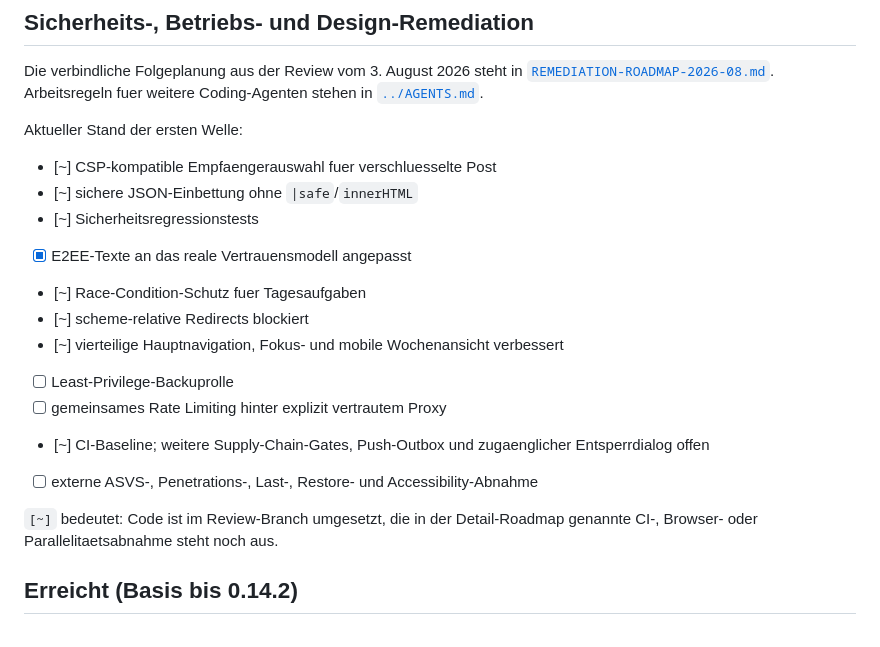
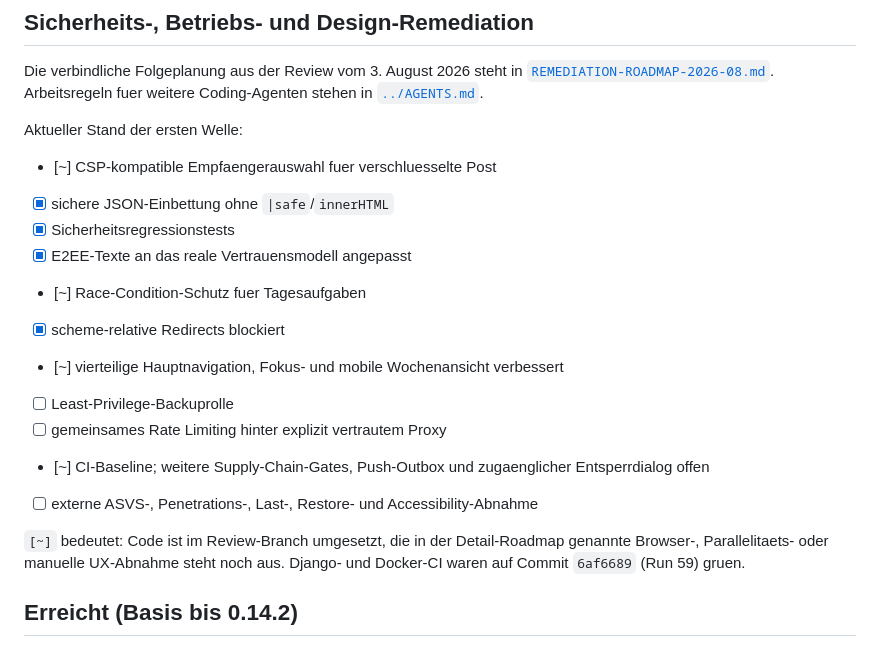
Before and after one commit to darkspike1988/Rettungswache-Wachbuch, a Markdown page: docs/ROADMAP.md, the part around the change. GitHub-like rendering.

Commit message:
docs mark CI-verified review fixes

```diff
--- a/docs/ROADMAP.md
+++ b/docs/ROADMAP.md
@@ -11,11 +11,11 @@ Arbeitsregeln fuer weitere Coding-Agenten stehen in [`../AGENTS.md`](../AGENTS.m
 Aktueller Stand der ersten Welle:
 
 - [~] CSP-kompatible Empfaengerauswahl fuer verschluesselte Post
-- [~] sichere JSON-Einbettung ohne `|safe`/`innerHTML`
-- [~] Sicherheitsregressionstests
+- [x] sichere JSON-Einbettung ohne `|safe`/`innerHTML`
+- [x] Sicherheitsregressionstests
 - [x] E2EE-Texte an das reale Vertrauensmodell angepasst
 - [~] Race-Condition-Schutz fuer Tagesaufgaben
-- [~] scheme-relative Redirects blockiert
+- [x] scheme-relative Redirects blockiert
 - [~] vierteilige Hauptnavigation, Fokus- und mobile Wochenansicht verbessert
 - [ ] Least-Privilege-Backuprolle
 - [ ] gemeinsames Rate Limiting hinter explizit vertrautem Proxy
@@ -23,7 +23,8 @@ Aktueller Stand der ersten Welle:
 - [ ] externe ASVS-, Penetrations-, Last-, Restore- und Accessibility-Abnahme
 
 `[~]` bedeutet: Code ist im Review-Branch umgesetzt, die in der Detail-Roadmap
-genannte CI-, Browser- oder Parallelitaetsabnahme steht noch aus.
+genannte Browser-, Parallelitaets- oder manuelle UX-Abnahme steht noch aus.
+Django- und Docker-CI waren auf Commit `6af6689` (Run 59) gruen.
 
 ## Erreicht (Basis bis 0.14.2)
 
```
